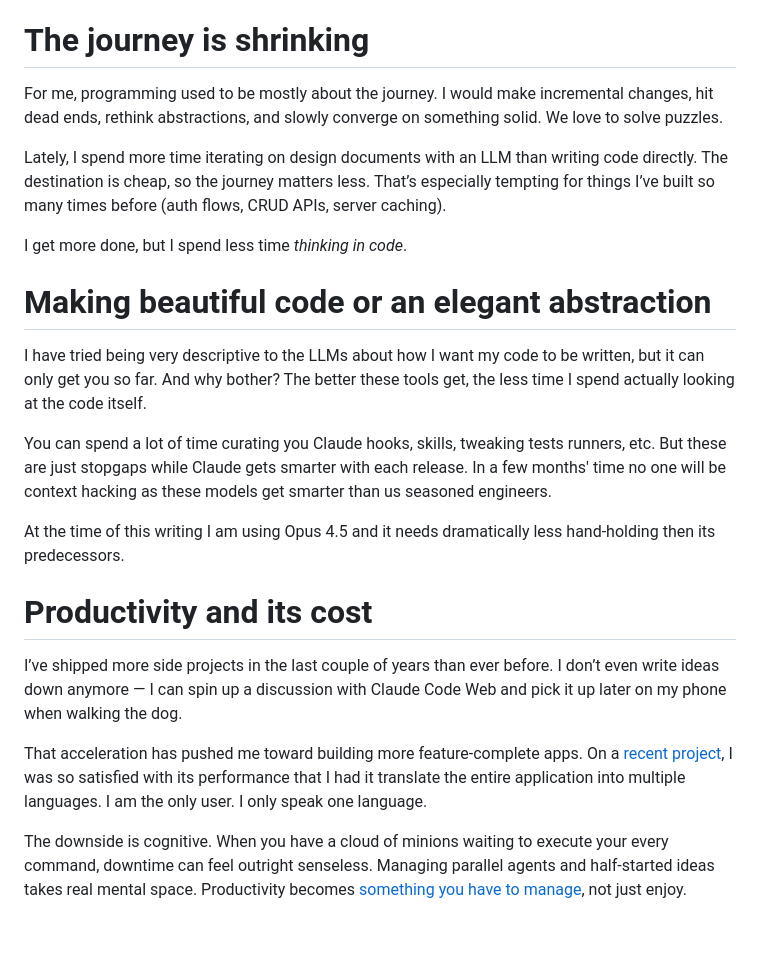
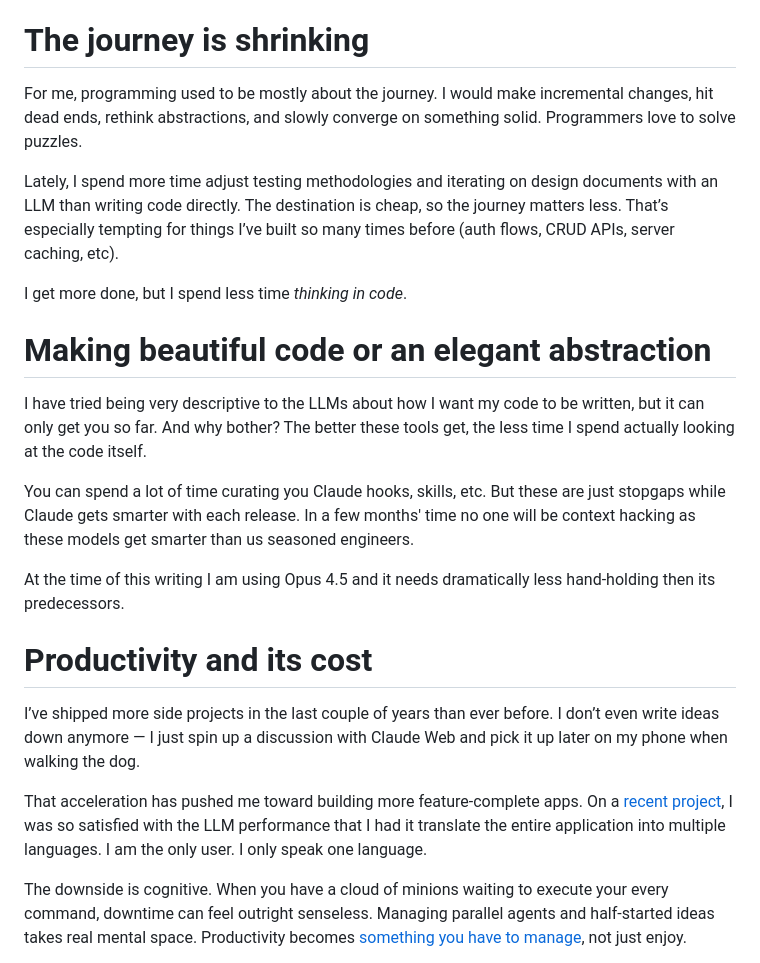
Before and after one commit to jonocodes/blog, a Markdown page: content/blog/2026-01-24-ai-programming-junkie.md, the part around one of its changes. Drawn GitHub-style; blank space fills up the shorter version.

```diff
--- a/content/blog/2026-01-24-ai-programming-junkie.md
+++ b/content/blog/2026-01-24-ai-programming-junkie.md
@@ -32,9 +32,9 @@ I love seeing what this new community has come up with, even if that [accessibil
 
 # The journey is shrinking
 
-For me, programming used to be mostly about the journey. I would make incremental changes, hit dead ends, rethink abstractions, and slowly converge on something solid. We love to solve puzzles.
+For me, programming used to be mostly about the journey. I would make incremental changes, hit dead ends, rethink abstractions, and slowly converge on something solid. Programmers love to solve puzzles.
 
-Lately, I spend more time iterating on design documents with an LLM than writing code directly. The destination is cheap, so the journey matters less. That’s especially tempting for things I’ve built so many times before (auth flows, CRUD APIs, server caching).
+Lately, I spend more time adjust testing methodologies and iterating on design documents with an LLM than writing code directly. The destination is cheap, so the journey matters less. That’s especially tempting for things I’ve built so many times before (auth flows, CRUD APIs, server caching, etc).
 
 I get more done, but I spend less time _thinking in code_.
 
@@ -42,15 +42,15 @@ I get more done, but I spend less time _thinking in code_.
 
 I have tried being very descriptive to the LLMs about how I want my code to be written, but it can only get you so far. And why bother? The better these tools get, the less time I spend actually looking at the code itself.
 
-You can spend a lot of time curating you Claude hooks, skills, tweaking tests runners, etc. But these are just stopgaps while Claude gets smarter with each release. In a few months' time no one will be context hacking as these models get smarter than us seasoned engineers.
+You can spend a lot of time curating you Claude hooks, skills, etc. But these are just stopgaps while Claude gets smarter with each release. In a few months' time no one will be context hacking as these models get smarter than us seasoned engineers.
 
 At the time of this writing I am using Opus 4.5 and it needs dramatically less hand-holding then its predecessors.
 
 # Productivity and its cost
 
-I’ve shipped more side projects in the last couple of years than ever before. I don’t even write ideas down anymore — I can spin up a discussion with Claude Code Web and pick it up later on my phone when walking the dog.
+I’ve shipped more side projects in the last couple of years than ever before. I don’t even write ideas down anymore — I just spin up a discussion with Claude Web and pick it up later on my phone when walking the dog.
 
-That acceleration has pushed me toward building more feature-complete apps. On a [recent project](https://github.com/jonocodes/stashcast), I was so satisfied with its performance that I had it translate the entire application into multiple languages. I am the only user. I only speak one language.
+That acceleration has pushed me toward building more feature-complete apps. On a [recent project](https://github.com/jonocodes/stashcast), I was so satisfied with the LLM performance that I had it translate the entire application into multiple languages. I am the only user. I only speak one language.
 
 The downside is cognitive. When you have a cloud of minions waiting to execute your every command, downtime can feel outright senseless. Managing parallel agents and half-started ideas takes real mental space. Productivity becomes [something you have to manage](https://www.tabulamag.com/p/too-fast-to-think-the-hidden-fatigue), not just enjoy.
 
```
Also changed, not shown: other parts of content/blog/2026-01-24-ai-programming-junkie.md (+10 -10 lines).
